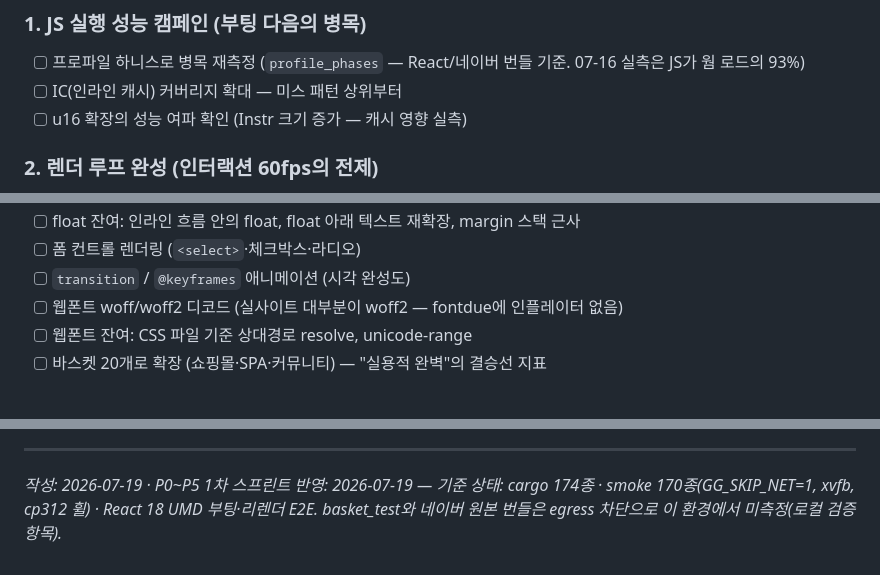
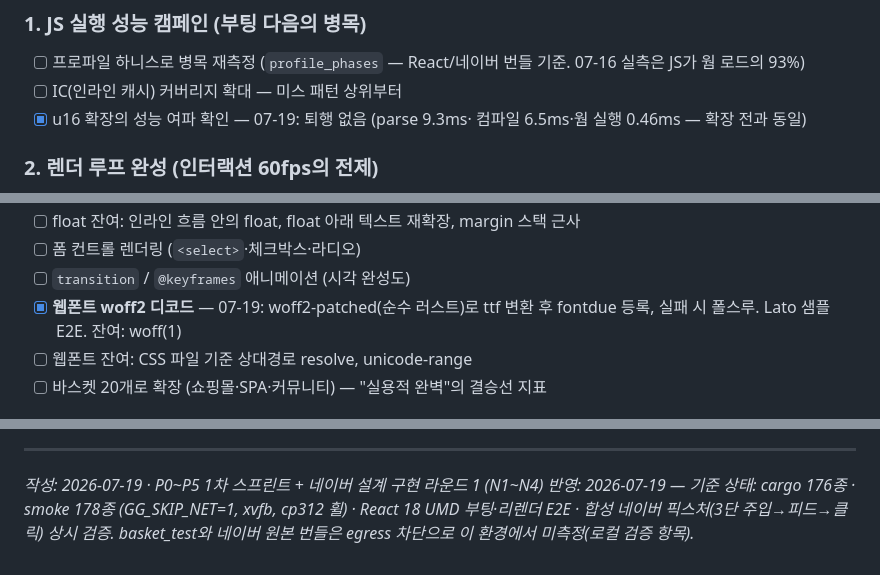
Before and after one commit to Supermoon0/gg, a Markdown page: docs/todo.md, 3 parts joined by grey strips. GitHub-like rendering.

Commit message:
docs: fix stale woff2/u16 marks in todo.md
Co-Authored-By: Claude Fable 5 <noreply@anthropic.com>
Claude-Session: https://claude.ai/code/session_01GXi582uLFFTvY5ctEFUuBk

```diff
--- a/docs/todo.md
+++ b/docs/todo.md
@@ -32,7 +32,8 @@
 - [ ] 프로파일 하니스로 병목 재측정 (`profile_phases` — React/네이버
       번들 기준. 07-16 실측은 JS가 웜 로드의 93%)
 - [ ] IC(인라인 캐시) 커버리지 확대 — 미스 패턴 상위부터
-- [ ] u16 확장의 성능 여파 확인 (Instr 크기 증가 — 캐시 영향 실측)
+- [x] u16 확장의 성능 여파 확인 — 07-19: 퇴행 없음 (parse 9.3ms·
+      컴파일 6.5ms·웜 실행 0.46ms — 확장 전과 동일)
 
 ### 2. 렌더 루프 완성 (인터랙션 60fps의 전제)
 - [ ] M4 부분 무효화 ↔ hover/focus 재스타일 합류
@@ -121,7 +122,9 @@
 - [ ] float 잔여: 인라인 흐름 안의 float, float 아래 텍스트 재확장, margin 스택 근사
 - [ ] 폼 컨트롤 렌더링 (`<select>`·체크박스·라디오)
 - [ ] `transition` / `@keyframes` 애니메이션 (시각 완성도)
-- [ ] 웹폰트 woff/woff2 디코드 (실사이트 대부분이 woff2 — fontdue에 인플레이터 없음)
+- [x] **웹폰트 woff2 디코드** — 07-19: woff2-patched(순수 러스트)로
+      ttf 변환 후 fontdue 등록, 실패 시 폴스루. Lato 샘플 E2E.
+      잔여: woff(1)
 - [ ] 웹폰트 잔여: CSS 파일 기준 상대경로 resolve, unicode-range
 - [ ] 바스켓 20개로 확장 (쇼핑몰·SPA·커뮤니티) — "실용적 완벽"의 결승선 지표
 
@@ -177,7 +180,8 @@
 
 ---
 
-*작성: 2026-07-19 · P0~P5 1차 스프린트 반영: 2026-07-19 —
-기준 상태: cargo 174종 · smoke 170종(GG_SKIP_NET=1, xvfb, cp312 휠) ·
-React 18 UMD 부팅·리렌더 E2E. basket_test와 네이버 원본 번들은
-egress 차단으로 이 환경에서 미측정(로컬 검증 항목).*
+*작성: 2026-07-19 · P0~P5 1차 스프린트 + 네이버 설계 구현 라운드 1
+(N1~N4) 반영: 2026-07-19 — 기준 상태: cargo 176종 · smoke 178종
+(GG_SKIP_NET=1, xvfb, cp312 휠) · React 18 UMD 부팅·리렌더 E2E ·
+합성 네이버 픽스처(3단 주입→피드→클릭) 상시 검증. basket_test와
+네이버 원본 번들은 egress 차단으로 이 환경에서 미측정(로컬 검증 항목).*
```
Also changed, not shown: other parts of docs/todo.md (+1 -1 lines).
